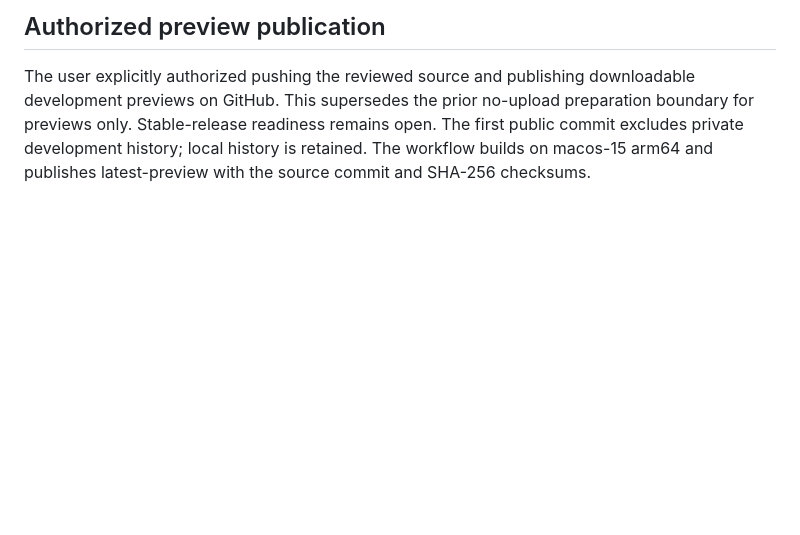
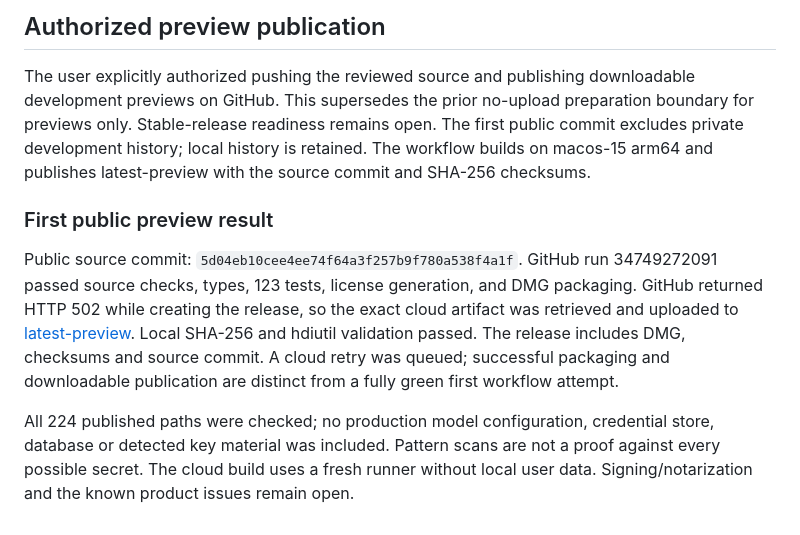
Before and after one commit to rouicezar/FormaBot, a Markdown page: docs/release-readiness.md, the part around the change. GitHub-like rendering; blank space fills up the shorter version.

Commit message:
docs: record verified preview publication [skip ci]

```diff
--- a/docs/release-readiness.md
+++ b/docs/release-readiness.md
@@ -62,3 +62,9 @@ Next implementation slice is complete application localization as specified in `
 ## Authorized preview publication
 
 The user explicitly authorized pushing the reviewed source and publishing downloadable development previews on GitHub. This supersedes the prior no-upload preparation boundary for previews only. Stable-release readiness remains open. The first public commit excludes private development history; local history is retained. The workflow builds on macos-15 arm64 and publishes latest-preview with the source commit and SHA-256 checksums.
+
+### First public preview result
+
+Public source commit: `5d04eb10cee4ee74f64a3f257b9f780a538f4a1f`. GitHub run 34749272091 passed source checks, types, 123 tests, license generation, and DMG packaging. GitHub returned HTTP 502 while creating the release, so the exact cloud artifact was retrieved and uploaded to [latest-preview](https://github.com/rouicezar/FormaBot/releases/tag/latest-preview). Local SHA-256 and hdiutil validation passed. The release includes DMG, checksums and source commit. A cloud retry was queued; successful packaging and downloadable publication are distinct from a fully green first workflow attempt.
+
+All 224 published paths were checked; no production model configuration, credential store, database or detected key material was included. Pattern scans are not a proof against every possible secret. The cloud build uses a fresh runner without local user data. Signing/notarization and the known product issues remain open.
```
Also changed, not shown: tasks/todo.md (+1 -1 lines).
